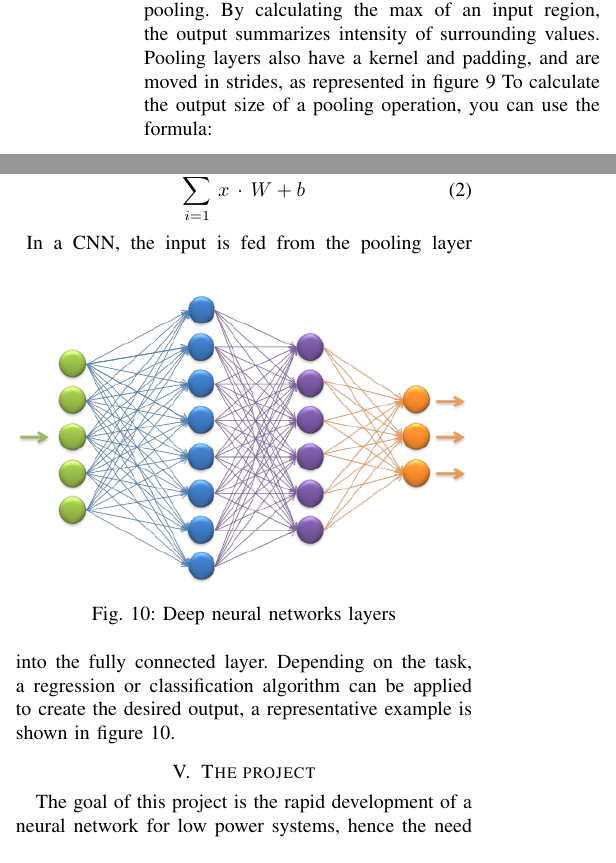
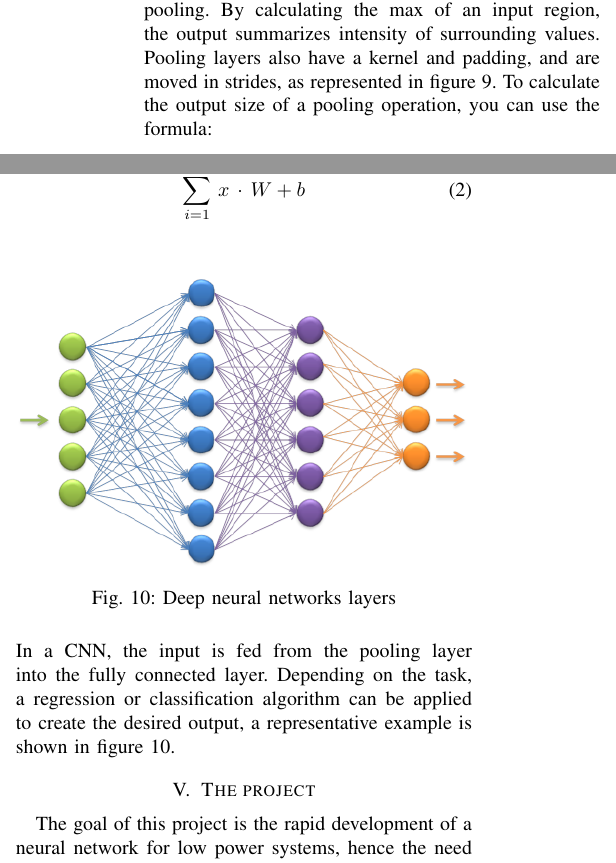
Before and after one commit to frank1789/NeuralNetworks, a LaTeX paper (Report/report.tex, which reads Report/cnn.tex): two parts of the columns of page 5 of 11, joined at a grey line, cut so that both start at the same text. Compiled offline with pdfLaTeX; a missing font is replaced by an installed copy or a similar font; a LaTeX package or settings file that is missing is left out.

Commit message:
fix: style

```diff
--- a/Report/cnn.tex
+++ b/Report/cnn.tex
@@ -128,7 +128,7 @@ Two common functions are max pooling and average pooling.
 By calculating the max of an input region, the output summarizes intensity of
 surrounding values.
 Pooling layers also have a kernel and padding, and are moved in strides, as
-represented in figure \ref{fig:pooling}
+represented in figure \ref{fig:pooling}.
 To calculate the output size of a pooling operation, you can use the formula:
 \begin{equation}
  \text{Input Width} - \text{kernel width} + 2 * \text{padding}  / \text{strides} + 1
@@ -161,6 +161,6 @@ time.
 \label{fig:fully_connected}
 \end{figure}
 %
-In a CNN, the input is fed from the pooling layer into the fully connected layer.
+\\\noindent In a CNN, the input is fed from the pooling layer into the fully connected layer.
 Depending on the task, a regression or classification algorithm can be applied
 to create the desired output, a representative example is shown in figure \ref{fig:fully_connected}.
```
Also changed, not shown: Report/cnn.tex (8 more changed lines).
